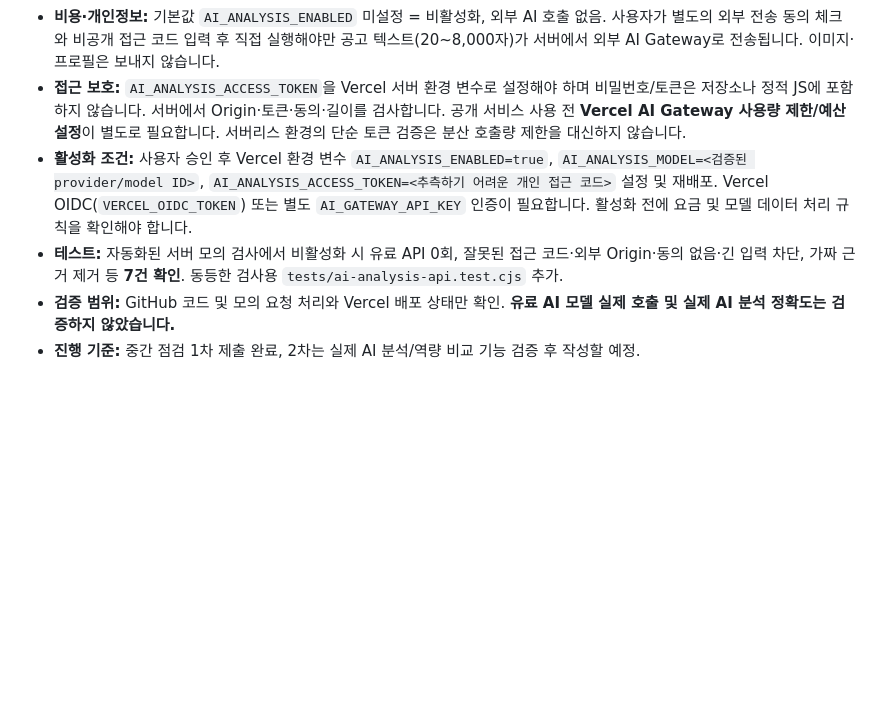
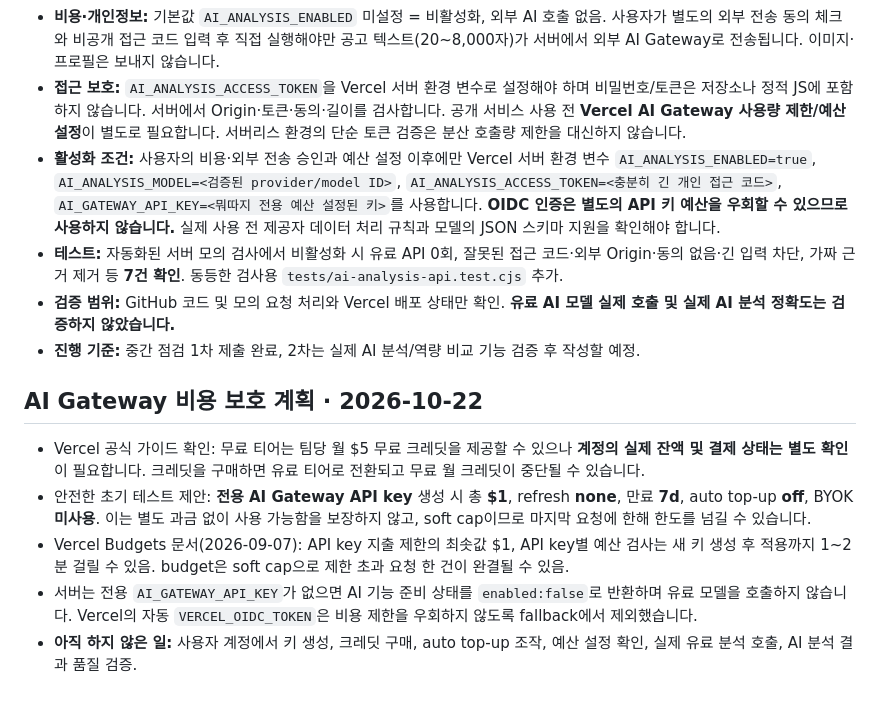
Before and after one commit to junyeong-lab/muttaji, a Markdown page: README.md, the part around the change. GitHub-like rendering; blank space fills up the shorter version.

Commit message:
docs(ai): record dedicated key budget policy and no-OIDC spending guard

```diff
--- a/README.md
+++ b/README.md
@@ -135,7 +135,15 @@
 - **프런트엔드:** `assets/ai-analysis-ui.js`가 새 'AI 의미 분석' 화면을 담당합니다. 기존 규칙 기반 결과는 그대로 유지하며 AI 결과를 별도 표시합니다.
 - **비용·개인정보:** 기본값 `AI_ANALYSIS_ENABLED` 미설정 = 비활성화, 외부 AI 호출 없음. 사용자가 별도의 외부 전송 동의 체크와 비공개 접근 코드 입력 후 직접 실행해야만 공고 텍스트(20~8,000자)가 서버에서 외부 AI Gateway로 전송됩니다. 이미지·프로필은 보내지 않습니다.
 - **접근 보호:** `AI_ANALYSIS_ACCESS_TOKEN`을 Vercel 서버 환경 변수로 설정해야 하며 비밀번호/토큰은 저장소나 정적 JS에 포함하지 않습니다. 서버에서 Origin·토큰·동의·길이를 검사합니다. 공개 서비스 사용 전 **Vercel AI Gateway 사용량 제한/예산 설정**이 별도로 필요합니다. 서버리스 환경의 단순 토큰 검증은 분산 호출량 제한을 대신하지 않습니다.
-- **활성화 조건:** 사용자 승인 후 Vercel 환경 변수 `AI_ANALYSIS_ENABLED=true`, `AI_ANALYSIS_MODEL=<검증된 provider/model ID>`, `AI_ANALYSIS_ACCESS_TOKEN=<추측하기 어려운 개인 접근 코드>` 설정 및 재배포. Vercel OIDC(`VERCEL_OIDC_TOKEN`) 또는 별도 `AI_GATEWAY_API_KEY` 인증이 필요합니다. 활성화 전에 요금 및 모델 데이터 처리 규칙을 확인해야 합니다.
+- **활성화 조건:** 사용자의 비용·외부 전송 승인과 예산 설정 이후에만 Vercel 서버 환경 변수 `AI_ANALYSIS_ENABLED=true`, `AI_ANALYSIS_MODEL=<검증된 provider/model ID>`, `AI_ANALYSIS_ACCESS_TOKEN=<충분히 긴 개인 접근 코드>`, `AI_GATEWAY_API_KEY=<뭐따지 전용 예산 설정된 키>`를 사용합니다. **OIDC 인증은 별도의 API 키 예산을 우회할 수 있으므로 사용하지 않습니다.** 실제 사용 전 제공자 데이터 처리 규칙과 모델의 JSON 스키마 지원을 확인해야 합니다.
 - **테스트:** 자동화된 서버 모의 검사에서 비활성화 시 유료 API 0회, 잘못된 접근 코드·외부 Origin·동의 없음·긴 입력 차단, 가짜 근거 제거 등 **7건 확인**. 동등한 검사용 `tests/ai-analysis-api.test.cjs` 추가.
 - **검증 범위:** GitHub 코드 및 모의 요청 처리와 Vercel 배포 상태만 확인. **유료 AI 모델 실제 호출 및 실제 AI 분석 정확도는 검증하지 않았습니다.**
 - **진행 기준:** 중간 점검 1차 제출 완료, 2차는 실제 AI 분석/역량 비교 기능 검증 후 작성할 예정.
+
+## AI Gateway 비용 보호 계획 · 2026-10-22
+
+- Vercel 공식 가이드 확인: 무료 티어는 팀당 월 $5 무료 크레딧을 제공할 수 있으나 **계정의 실제 잔액 및 결제 상태는 별도 확인**이 필요합니다. 크레딧을 구매하면 유료 티어로 전환되고 무료 월 크레딧이 중단될 수 있습니다.
+- 안전한 초기 테스트 제안: **전용 AI Gateway API key** 생성 시 총 **$1**, refresh **none**, 만료 **7d**, auto top-up **off**, BYOK **미사용**. 이는 별도 과금 없이 사용 가능함을 보장하지 않고, soft cap이므로 마지막 요청에 한해 한도를 넘길 수 있습니다.
+- Vercel Budgets 문서(2026-09-07): API key 지출 제한의 최솟값 $1, API key별 예산 검사는 새 키 생성 후 적용까지 1~2분 걸릴 수 있음. budget은 soft cap으로 제한 초과 요청 한 건이 완결될 수 있음.
+- 서버는 전용 `AI_GATEWAY_API_KEY`가 없으면 AI 기능 준비 상태를 `enabled:false`로 반환하며 유료 모델을 호출하지 않습니다. Vercel의 자동 `VERCEL_OIDC_TOKEN`은 비용 제한을 우회하지 않도록 fallback에서 제외했습니다.
+- **아직 하지 않은 일:** 사용자 계정에서 키 생성, 크레딧 구매, auto top-up 조작, 예산 설정 확인, 실제 유료 분석 호출, AI 분석 결과 품질 검증.
```
